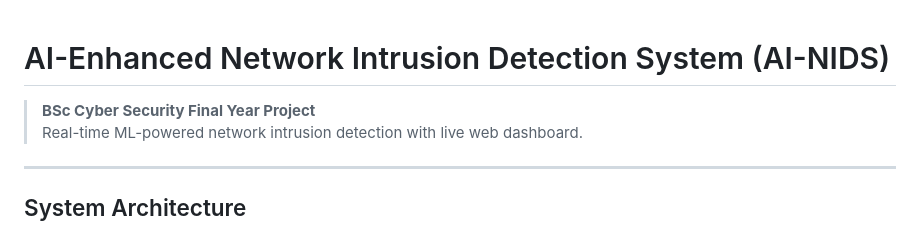
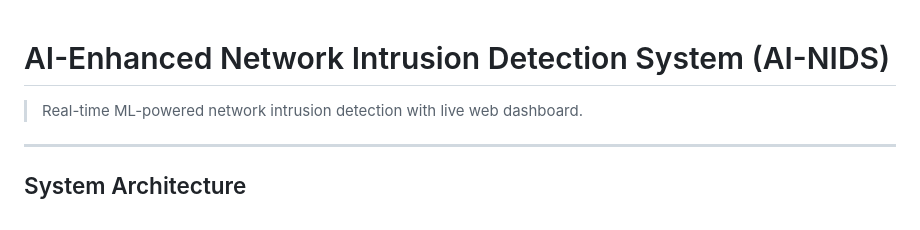
Before and after one commit to KARNA070/AI-NIDS, a Markdown page: README.md, the part around the change. GitHub-like rendering.

```diff
--- a/README.md
+++ b/README.md
@@ -1,6 +1,5 @@
 # AI-Enhanced Network Intrusion Detection System (AI-NIDS)
 
-> **BSc Cyber Security Final Year Project**
 > Real-time ML-powered network intrusion detection with live web dashboard.
 
 ---
```
